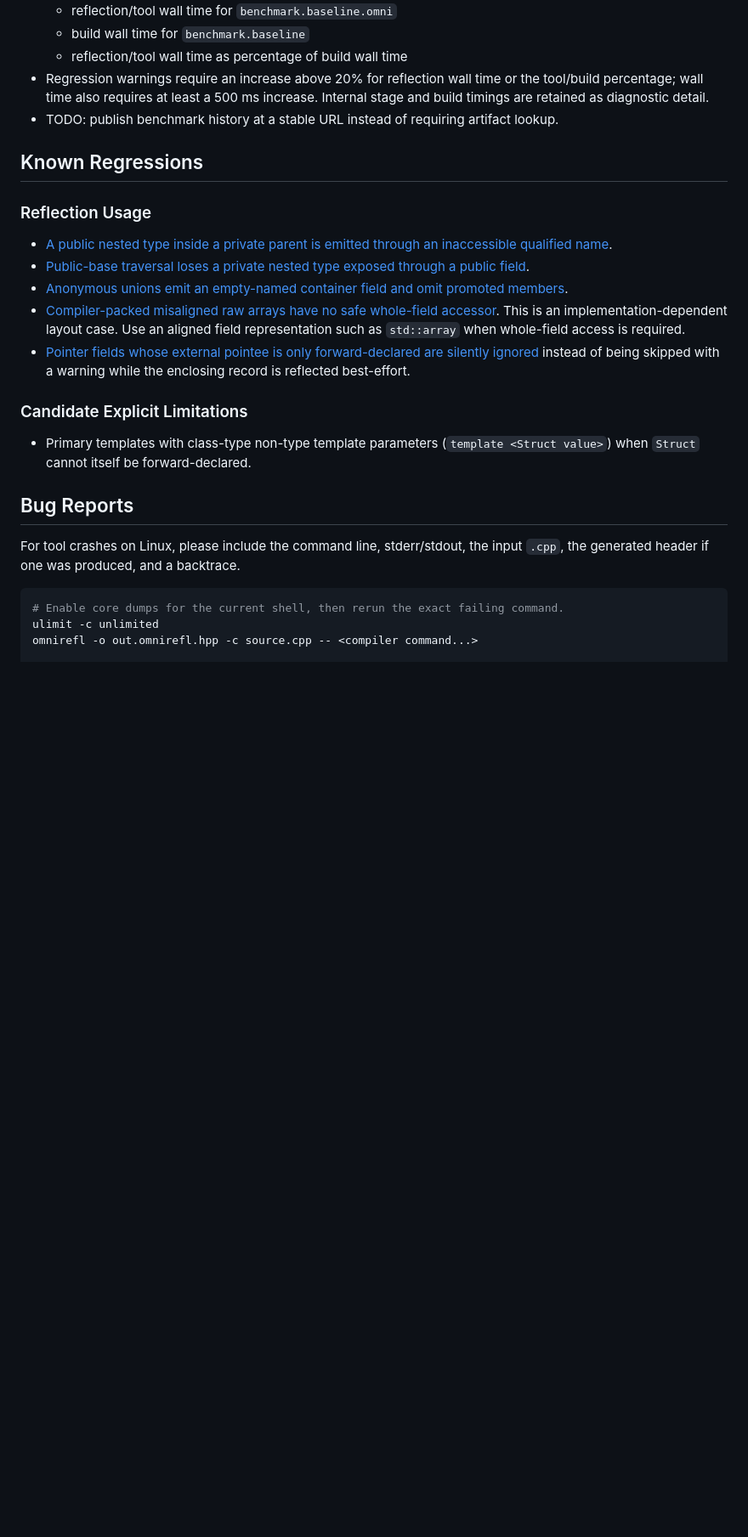
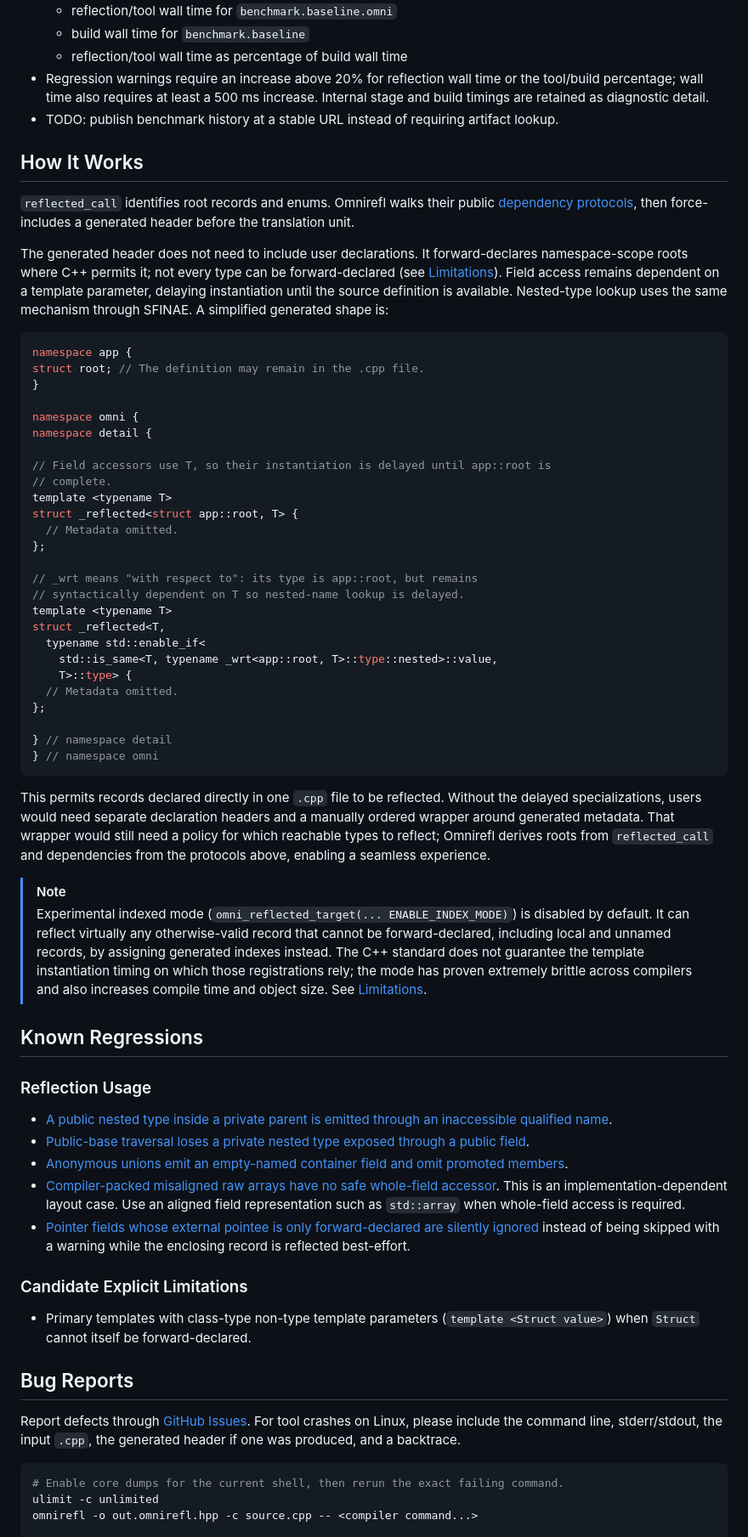
Before and after one commit to sergio-eld/omnirefl, a Markdown page: README.md, the part around one of its changes. Shown at 85% size. Drawn GitHub-style; blank space fills up the shorter version.

Commit message:
prepare README for first release

````diff
--- a/README.md
+++ b/README.md
@@ -405,6 +428,64 @@ Benchmark runs are reported by the
 - TODO: publish benchmark history at a stable URL instead of requiring artifact
   lookup.
 
+## How It Works
+
+`reflected_call` identifies root records and enums. Omnirefl walks their public
+[dependency protocols](#dependency-protocols), then force-includes a generated
+header before the translation unit.
+
+The generated header does not need to include user declarations. It
+forward-declares namespace-scope roots where C++ permits it; not every type can
+be forward-declared (see [Limitations](#limitations)). Field access remains
+dependent on a template parameter, delaying instantiation until the source
+definition is available. Nested-type lookup uses the same mechanism through
+SFINAE. A simplified generated shape is:
+
+```cpp
+namespace app {
+struct root; // The definition may remain in the .cpp file.
+}
+
+namespace omni {
+namespace detail {
+
+// Field accessors use T, so their instantiation is delayed until app::root is
+// complete.
+template <typename T>
+struct _reflected<struct app::root, T> {
+  // Metadata omitted.
+};
+
+// _wrt means "with respect to": its type is app::root, but remains
+// syntactically dependent on T so nested-name lookup is delayed.
+template <typename T>
+struct _reflected<T,
+  typename std::enable_if<
+    std::is_same<T, typename _wrt<app::root, T>::type::nested>::value,
+    T>::type> {
+  // Metadata omitted.
+};
+
+} // namespace detail
+} // namespace omni
+```
+
+This permits records declared directly in one `.cpp` file to be reflected.
+Without the delayed specializations, users would need separate declaration
+headers and a manually ordered wrapper around generated metadata. That wrapper
+would still need a policy for which reachable types to reflect; Omnirefl derives
+roots from `reflected_call` and dependencies from the protocols above, enabling
+a seamless experience.
+
+> [!NOTE]
+> Experimental indexed mode (`omni_reflected_target(... ENABLE_INDEX_MODE)`) is
+> disabled by default. It can reflect virtually any otherwise-valid record that
+> cannot be forward-declared, including local and unnamed records, by assigning
+> generated indexes instead. The C++ standard does not guarantee the template
+> instantiation timing on which those registrations rely; the mode has proven
+> extremely brittle across compilers and also increases compile time and object
+> size. See [Limitations](#limitations).
+
 ## Known Regressions
 
 ### Reflection Usage
@@ -432,8 +513,10 @@ Benchmark runs are reported by the
 
 ## Bug Reports
 
-For tool crashes on Linux, please include the command line, stderr/stdout, the
-input `.cpp`, the generated header if one was produced, and a backtrace.
+Report defects through
+[GitHub Issues](https://github.com/sergio-eld/omnirefl/issues). For tool crashes
+on Linux, please include the command line, stderr/stdout, the input `.cpp`, the
+generated header if one was produced, and a backtrace.
 
 ```bash
 # Enable core dumps for the current shell, then rerun the exact failing command.
````
Also changed, not shown: other parts of README.md (+60 -33 lines).
